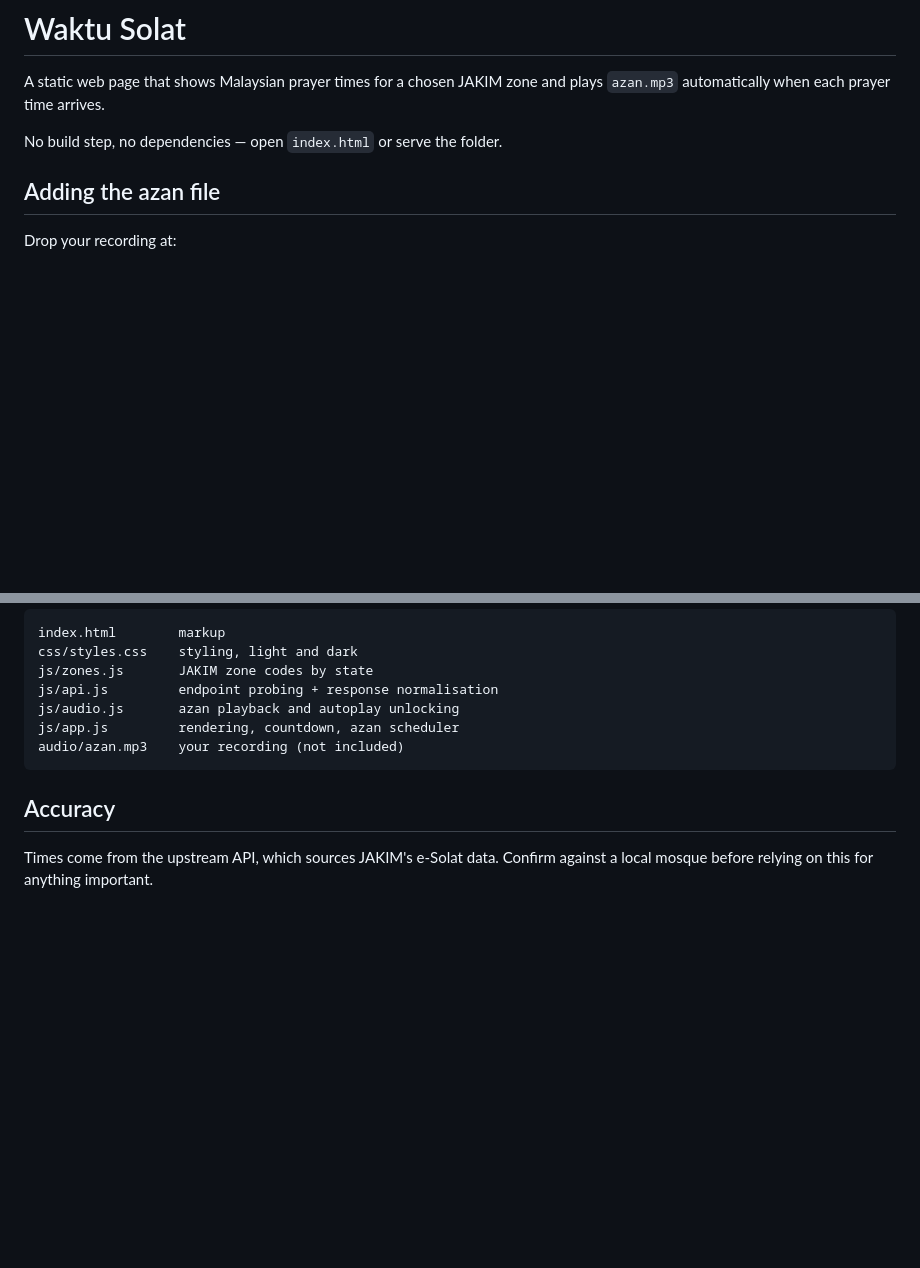
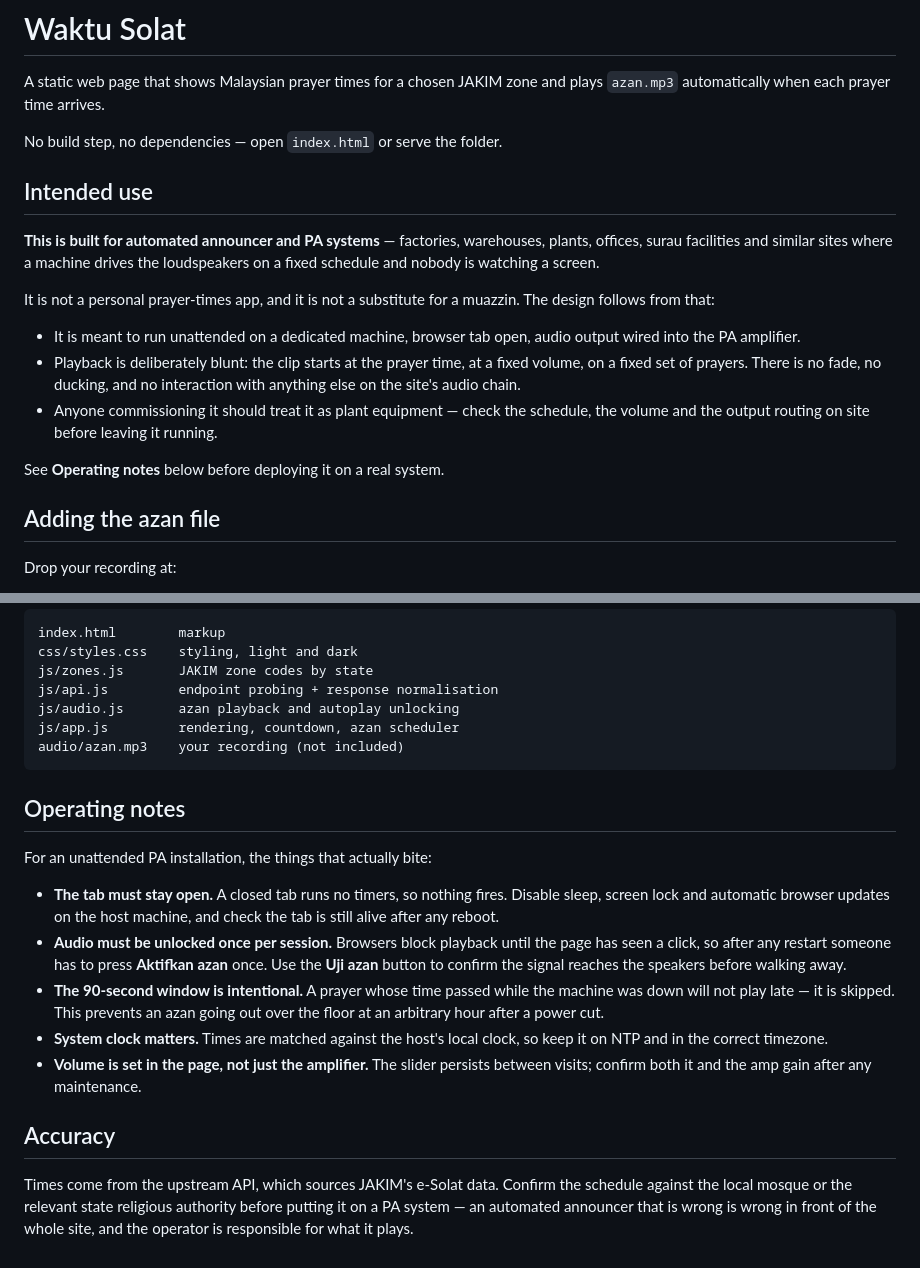
Before and after one commit to aeyman301/waktu-solat, a Markdown page: README.md, 2 parts joined by grey strips. GitHub-like rendering; blank space fills up the shorter version.

Commit message:
Document PA/announcer scope and operating notes in README
State up front that this targets automated announcer and PA systems at
factories and similar sites, not personal use, and add an operating notes
section covering the constraints that matter for an unattended install:
the tab must stay open, audio needs one unlock per session, the 90-second
window deliberately skips missed prayers, the host clock drives matching,
and volume is set in the page as well as at the amplifier.

Co-Authored-By: Claude Opus 5 <noreply@anthropic.com>
Claude-Session: https://claude.ai/code/session_01Q6jcNUWQKdQDJVDXo8wLAF

````diff
--- a/README.md
+++ b/README.md
@@ -4,6 +4,25 @@ A static web page that shows Malaysian prayer times for a chosen JAKIM zone and
 plays `azan.mp3` automatically when each prayer time arrives.
 
 No build step, no dependencies — open `index.html` or serve the folder.
+
+## Intended use
+
+**This is built for automated announcer and PA systems** — factories,
+warehouses, plants, offices, surau facilities and similar sites where a machine
+drives the loudspeakers on a fixed schedule and nobody is watching a screen.
+
+It is not a personal prayer-times app, and it is not a substitute for a muazzin.
+The design follows from that:
+
+- It is meant to run unattended on a dedicated machine, browser tab open, audio
+  output wired into the PA amplifier.
+- Playback is deliberately blunt: the clip starts at the prayer time, at a fixed
+  volume, on a fixed set of prayers. There is no fade, no ducking, and no
+  interaction with anything else on the site's audio chain.
+- Anyone commissioning it should treat it as plant equipment — check the
+  schedule, the volume and the output routing on site before leaving it running.
+
+See **Operating notes** below before deploying it on a real system.
 
 ## Adding the azan file
 
@@ -95,7 +114,28 @@ js/app.js         rendering, countdown, azan scheduler
 audio/azan.mp3    your recording (not included)
 ```
 
+## Operating notes
+
+For an unattended PA installation, the things that actually bite:
+
+- **The tab must stay open.** A closed tab runs no timers, so nothing fires.
+  Disable sleep, screen lock and automatic browser updates on the host machine,
+  and check the tab is still alive after any reboot.
+- **Audio must be unlocked once per session.** Browsers block playback until the
+  page has seen a click, so after any restart someone has to press
+  **Aktifkan azan** once. Use the **Uji azan** button to confirm the signal
+  reaches the speakers before walking away.
+- **The 90-second window is intentional.** A prayer whose time passed while the
+  machine was down will not play late — it is skipped. This prevents an azan
+  going out over the floor at an arbitrary hour after a power cut.
+- **System clock matters.** Times are matched against the host's local clock, so
+  keep it on NTP and in the correct timezone.
+- **Volume is set in the page, not just the amplifier.** The slider persists
+  between visits; confirm both it and the amp gain after any maintenance.
+
 ## Accuracy
 
 Times come from the upstream API, which sources JAKIM's e-Solat data. Confirm
-against a local mosque before relying on this for anything important.
+the schedule against the local mosque or the relevant state religious authority
+before putting it on a PA system — an automated announcer that is wrong is wrong
+in front of the whole site, and the operator is responsible for what it plays.
````
